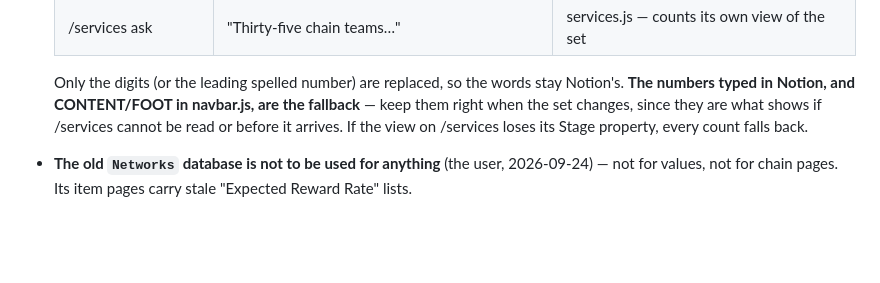
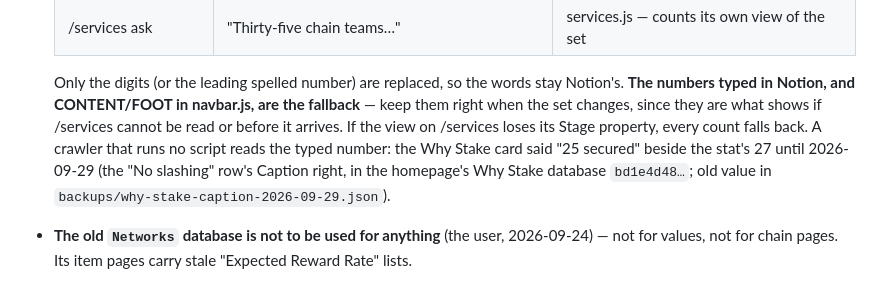
Before and after one commit to encapsulate-xyz/website-css, a Markdown page: CLAUDE.md, the part around the change. Rendered like a GitHub page; blank space fills up the shorter version.

Commit message:
docs: the Why Stake card's typed count is a fallback too (27 secured)
Co-Authored-By: Claude Fable 5.1 <noreply@anthropic.com>
Claude-Session: https://claude.ai/code/session_01K54BCe8v7TyhaKoo1gc8XL

```diff
--- a/CLAUDE.md
+++ b/CLAUDE.md
@@ -1758,7 +1758,9 @@ Mainnet and Testnet, sorted by Order — so the first twelve cards are the god a
   Only the digits (or the leading spelled number) are replaced, so the words stay Notion's. **The
   numbers typed in Notion, and CONTENT/FOOT in navbar.js, are the fallback** — keep them right when
   the set changes, since they are what shows if /services cannot be read or before it arrives. If
-  the view on /services loses its Stage property, every count falls back.
+  the view on /services loses its Stage property, every count falls back. A crawler that runs no script reads the
+  typed number: the Why Stake card said "25 secured" beside the stat's 27 until 2026-09-29 (the "No slashing" row's
+  Caption right, in the homepage's Why Stake database `bd1e4d48…`; old value in `backups/why-stake-caption-2026-09-29.json`).
 - **The old `Networks` database is not to be used for anything** (the user, 2026-09-24) — not for
   values, not for chain pages. Its item pages carry stale "Expected Reward Rate" lists.
 - **Every script now prefers this database:** `covers.js` reads it by id, `home.js` uses it when a
```
Also changed, not shown: notion/new-row-checklist.md (+2 -1 lines).
